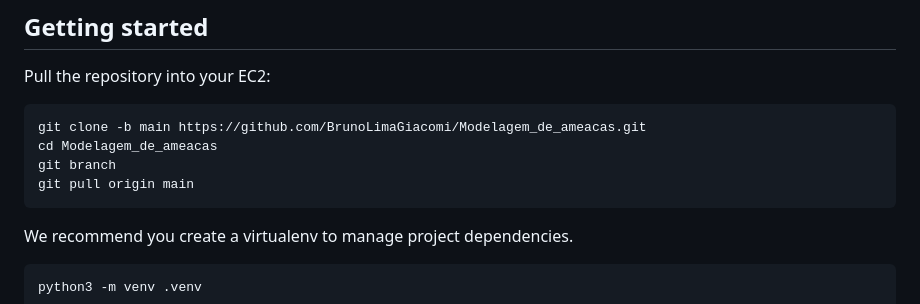
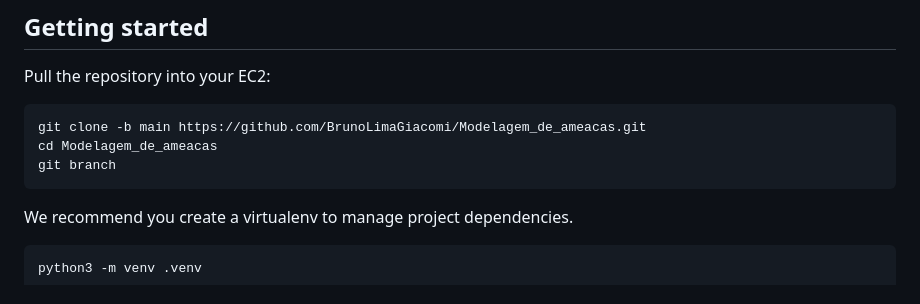
Before and after one commit to BrunoLimaGiacomi/Modelagem_de_ameacas, a Markdown page: README.md, the part around the change. GitHub-like rendering.

Commit message:
Update README to simplify git commands
Removed 'git pull origin main' command from instructions.

````diff
--- a/README.md
+++ b/README.md
@@ -42,7 +42,6 @@ Pull the repository into your EC2:
 git clone -b main https://github.com/BrunoLimaGiacomi/Modelagem_de_ameacas.git
 cd Modelagem_de_ameacas
 git branch
-git pull origin main
 ```
 
 We recommend you create a virtualenv to manage project dependencies.
````
